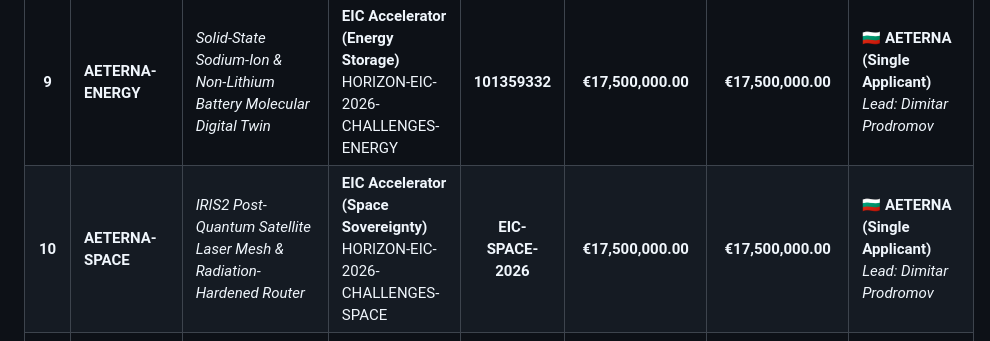
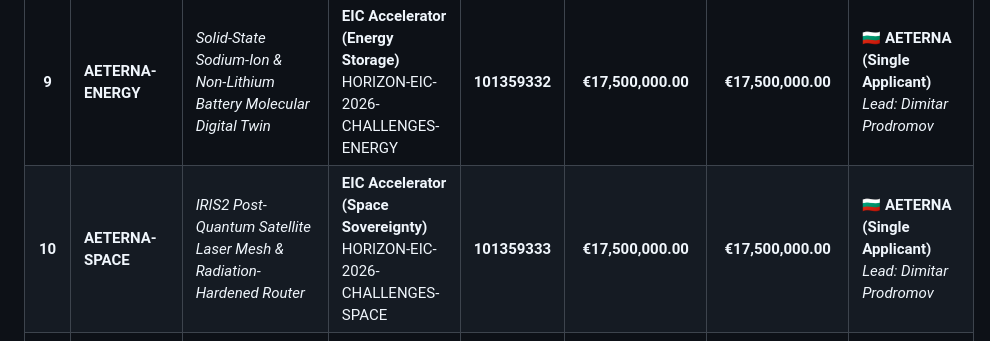
Before and after one commit to papica777-eng/aeterna.website, a Markdown page: docs/EU_SOVEREIGN_FLAGSHIP_PORTFOLIO.md, the part around the change. Drawn GitHub-style.

Commit message:
docs(portfolio): Log official submitted Proposal ID 101359333 for AETERNA-SPACE

```diff
--- a/docs/EU_SOVEREIGN_FLAGSHIP_PORTFOLIO.md
+++ b/docs/EU_SOVEREIGN_FLAGSHIP_PORTFOLIO.md
@@ -20,7 +20,7 @@
 | **7** | **AETERNA-AERO** | *Sovereign GPS-Denied Autonomous Drone Swarm & Counter-UAS Anti-Jamming Defence Shield* | **European Defence Fund (EDF)**<br/>EDF-2026-RA-CYBER-UAS | **EDF-AERO-2026** | **€17,500,000.00** | **€17,500,000.00** | 🇧🇬 **AETERNA (Lead)**<br/>*Architect: Dimitar Prodromov* |
 | **8** | **AETERNA-FUSION** | *Sub-Microsecond Tokamak Plasma Equilibrium & MHD Disruption Control Core* | **EIC Accelerator (Fusion Challenge)**<br/>HORIZON-EIC-2026-CHALLENGES-FUSION | **101359319** | **€17,500,000.00** | **€17,500,000.00** | 🇧🇬 **AETERNA (Single Applicant)**<br/>*Lead: Dimitar Prodromov* |
 | **9** | **AETERNA-ENERGY** | *Solid-State Sodium-Ion & Non-Lithium Battery Molecular Digital Twin* | **EIC Accelerator (Energy Storage)**<br/>HORIZON-EIC-2026-CHALLENGES-ENERGY | **101359332** | **€17,500,000.00** | **€17,500,000.00** | 🇧🇬 **AETERNA (Single Applicant)**<br/>*Lead: Dimitar Prodromov* |
-| **10** | **AETERNA-SPACE** | *IRIS2 Post-Quantum Satellite Laser Mesh & Radiation-Hardened Router* | **EIC Accelerator (Space Sovereignty)**<br/>HORIZON-EIC-2026-CHALLENGES-SPACE | **EIC-SPACE-2026** | **€17,500,000.00** | **€17,500,000.00** | 🇧🇬 **AETERNA (Single Applicant)**<br/>*Lead: Dimitar Prodromov* |
+| **10** | **AETERNA-SPACE** | *IRIS2 Post-Quantum Satellite Laser Mesh & Radiation-Hardened Router* | **EIC Accelerator (Space Sovereignty)**<br/>HORIZON-EIC-2026-CHALLENGES-SPACE | **101359333** | **€17,500,000.00** | **€17,500,000.00** | 🇧🇬 **AETERNA (Single Applicant)**<br/>*Lead: Dimitar Prodromov* |
 | 🏆 | **TOTAL PORTFOLIO** | **10 Sovereign Strategic Pillars (Semiconductors, Quantum, Fusion, Drones, Energy, Space, Oncology)** | **EC Funding & Tenders** | **PIC: 865986222** | **€154,547,219.00** | **€118,650,000.00** | **European Union Sovereign Deep-Tech Network** |
 
 ---
```
